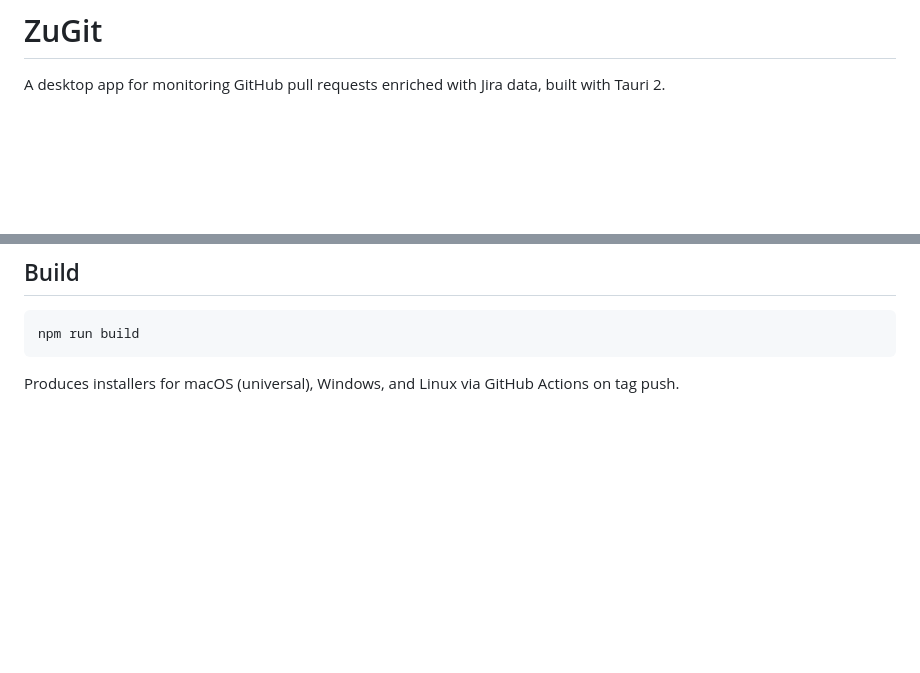
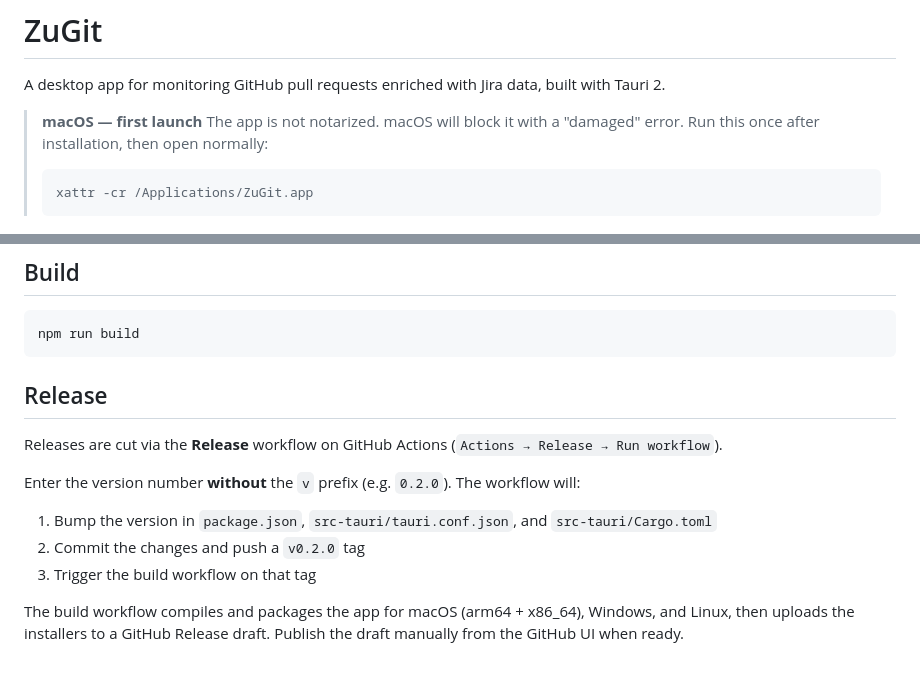
Before and after one commit to zupit-it/Zu-Git, a Markdown page: README.md, 2 parts joined by grey strips. Drawn GitHub-style; blank space fills up the shorter version.

Commit message:
Expand README with macOS launch instructions and detailed release process walkthrough.

````diff
--- a/README.md
+++ b/README.md
@@ -1,6 +1,13 @@
 # ZuGit
 
 A desktop app for monitoring GitHub pull requests enriched with Jira data, built with Tauri 2.
+
+> **macOS — first launch**
+> The app is not notarized. macOS will block it with a "damaged" error.
+> Run this once after installation, then open normally:
+> ```bash
+> xattr -cr /Applications/ZuGit.app
+> ```
 
 ![ZuGit screenshot](readme-img.png)
 
@@ -83,4 +90,14 @@ npm run dev
 npm run build
 ```
 
-Produces installers for macOS (universal), Windows, and Linux via GitHub Actions on tag push.
+## Release
+
+Releases are cut via the **Release** workflow on GitHub Actions (`Actions → Release → Run workflow`).
+
+Enter the version number **without** the `v` prefix (e.g. `0.2.0`). The workflow will:
+
+1. Bump the version in `package.json`, `src-tauri/tauri.conf.json`, and `src-tauri/Cargo.toml`
+2. Commit the changes and push a `v0.2.0` tag
+3. Trigger the build workflow on that tag
+
+The build workflow compiles and packages the app for macOS (arm64 + x86\_64), Windows, and Linux, then uploads the installers to a GitHub Release draft. Publish the draft manually from the GitHub UI when ready.
````
